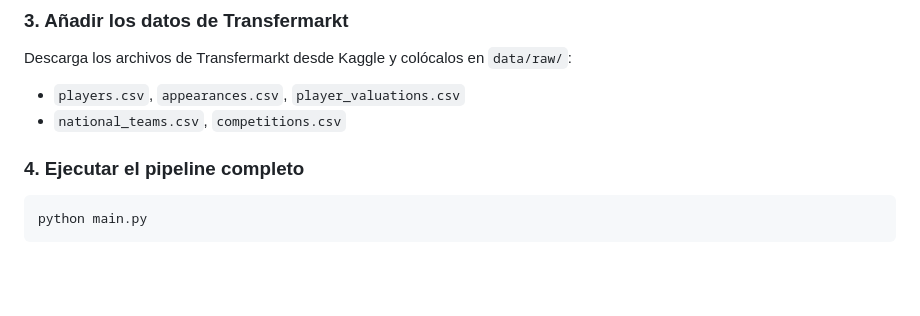
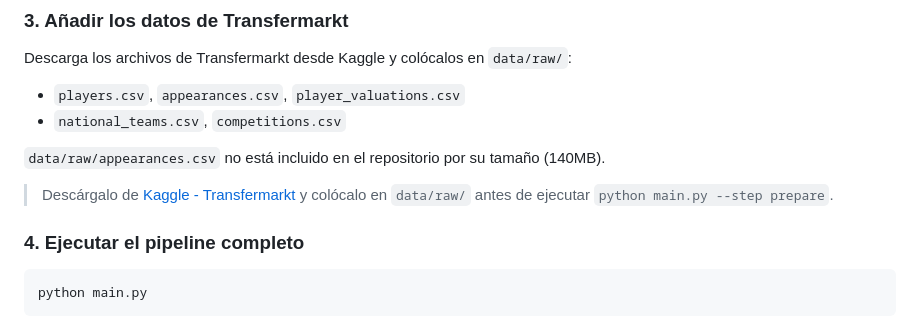
Before and after one commit to aleandradewo-collab/Prediccion_mundial_2026, a Markdown page: README.md, the part around the change. Rendered like a GitHub page; blank space fills up the shorter version.

Commit message:
docs: Update README to include instructions for downloading large appearances dataset from Kaggle

````diff
--- a/README.md
+++ b/README.md
@@ -69,6 +69,11 @@ pip install -r requirements.txt
 Descarga los archivos de Transfermarkt desde Kaggle y colócalos en `data/raw/`:
 - `players.csv`, `appearances.csv`, `player_valuations.csv`
 - `national_teams.csv`, `competitions.csv`
+
+
+ `data/raw/appearances.csv` no está incluido en el repositorio por su tamaño (140MB).
+> Descárgalo de [Kaggle - Transfermarkt](https://www.kaggle.com/datasets/davidcariboo/player-scores)
+> y colócalo en `data/raw/` antes de ejecutar `python main.py --step prepare`.
 
 ### 4. Ejecutar el pipeline completo
 ```bash
````
